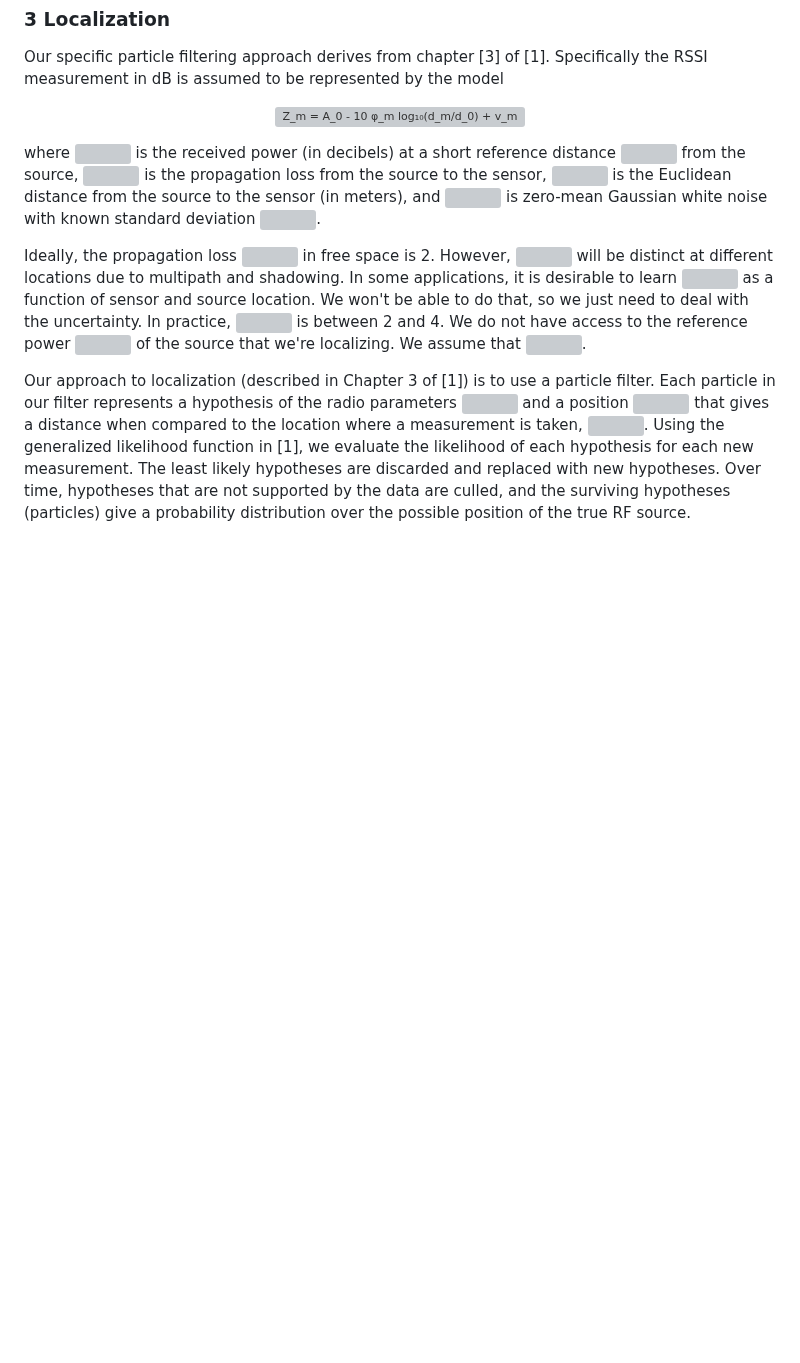
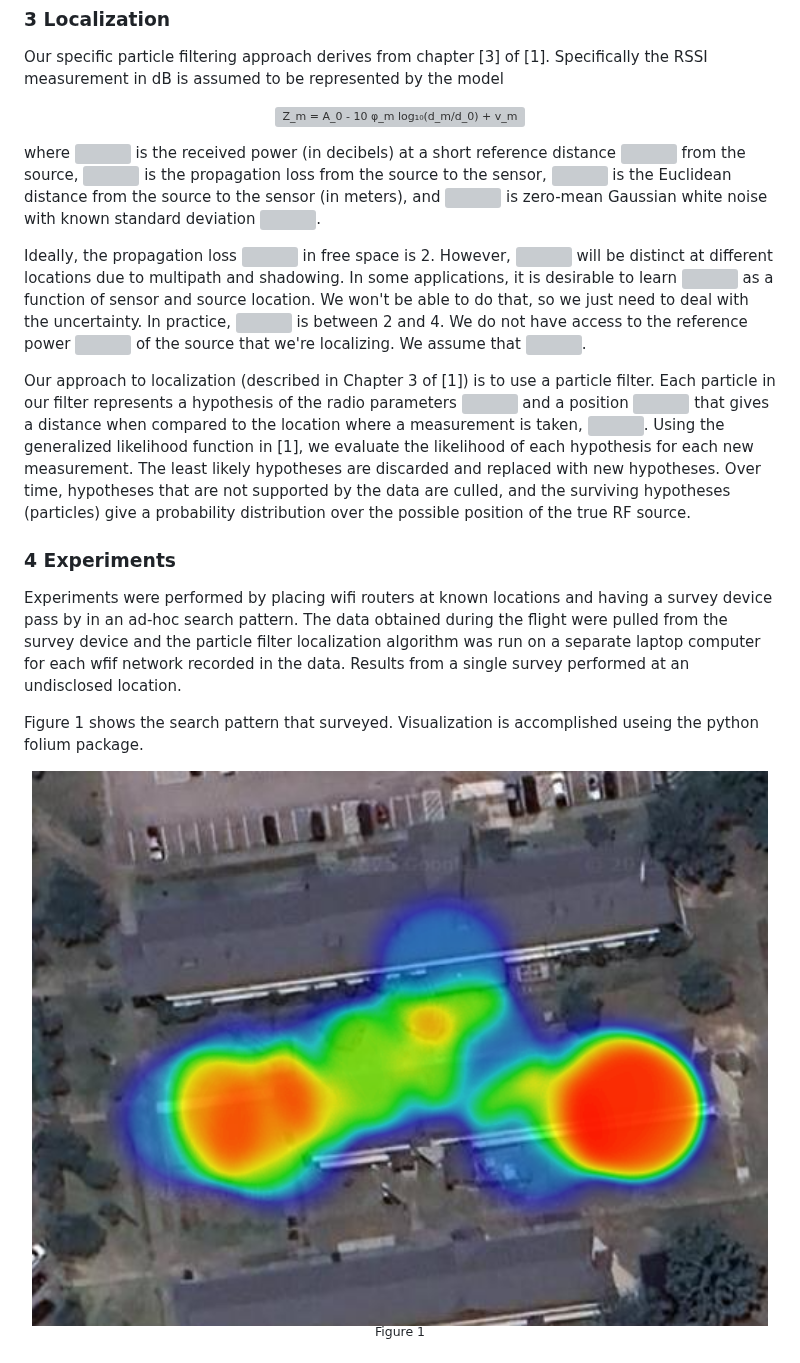
Before and after one commit to SilentisVox/RF-Localization, a Markdown page: README.md, the part around the change. Drawn GitHub-style; blank space fills up the shorter version; grey boxes are pictures that could not be loaded.

Commit message:
+ Experiments

```diff
--- a/README.md
+++ b/README.md
@@ -44,3 +44,15 @@ where <img src="https://latex.codecogs.com/svg.image?\color{white}A_0%20\in%20\m
 Ideally, the propagation loss <img src="https://latex.codecogs.com/svg.image?\color{white}\varphi_m" style="vertical-align: middle;"> in free space is 2. However, <img src="https://latex.codecogs.com/svg.image?\color{white}\varphi_m" style="vertical-align: middle;"> will be distinct at different locations due to multipath and shadowing. In some applications, it is desirable to learn <img src="https://latex.codecogs.com/svg.image?\color{white}\varphi_m(x_s,%20x_m)" style="vertical-align: middle;"> as a function of sensor and source location. We won't be able to do that, so we just need to deal with the uncertainty. In practice, <img src="https://latex.codecogs.com/svg.image?\color{white}\varphi_m" style="vertical-align: middle;"> is between 2 and 4. We do not have access to the reference power <img src="https://latex.codecogs.com/svg.image?\color{white}A_0" style="vertical-align: middle;"> of the source that we're localizing. We assume that <img src="https://latex.codecogs.com/svg.image?\color{white}A_0%20\in%20%5B-65%2C%20-25%5D" style="vertical-align: middle;">.
 
 Our approach to localization (described in Chapter 3 of [1]) is to use a particle filter. Each particle in our filter represents a hypothesis of the radio parameters <img src="https://latex.codecogs.com/svg.image?\color{white}A_0" style="vertical-align: middle;"> and a position <img src="https://latex.codecogs.com/svg.image?\color{white}x_h" style="vertical-align: middle;"> that gives a distance when compared to the location where a measurement is taken, <img src="https://latex.codecogs.com/svg.image?\color{white}x_m" style="vertical-align: middle;">. Using the generalized likelihood function in [1], we evaluate the likelihood of each hypothesis for each new measurement. The least likely hypotheses are discarded and replaced with new hypotheses. Over time, hypotheses that are not supported by the data are culled, and the surviving hypotheses (particles) give a probability distribution over the possible position of the true RF source.
+
+### 4      Experiments
+
+Experiments were performed by placing wifi routers at known locations and having a survey device pass by in an ad-hoc search pattern. The data obtained during the flight were pulled from the survey device and the particle filter localization algorithm was run on a separate laptop computer for each wfif network recorded in the data. Results from a single survey performed at an undisclosed location.
+
+Figure 1 shows the search pattern that surveyed. Visualization is accomplished useing the python folium package.
+
+<div align="center" markdown="1">
+  <img width="736" src="https://github.com/SilentisVox/RF-Localization/blob/master/assets/example.png">
+  <br>
+  <sup>Figure 1</sup>
+</div>
```
